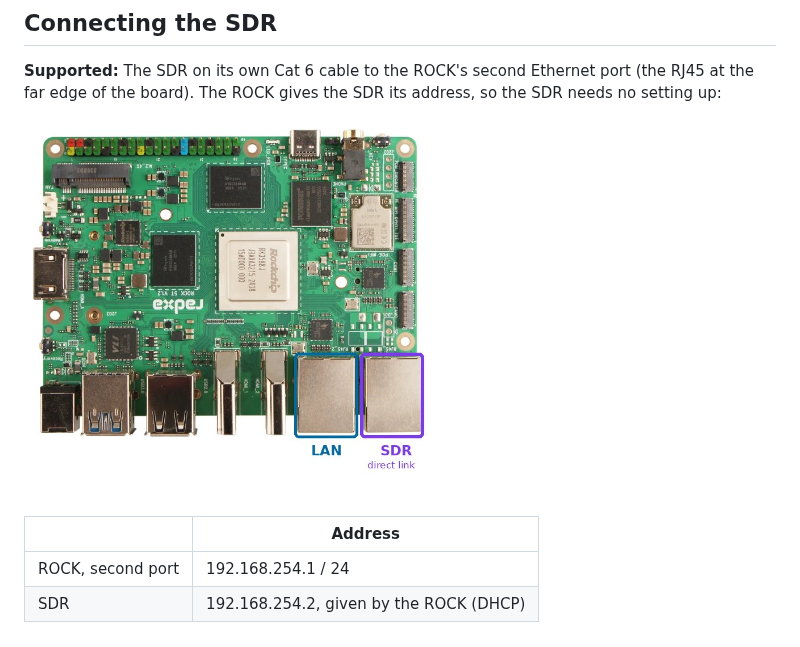
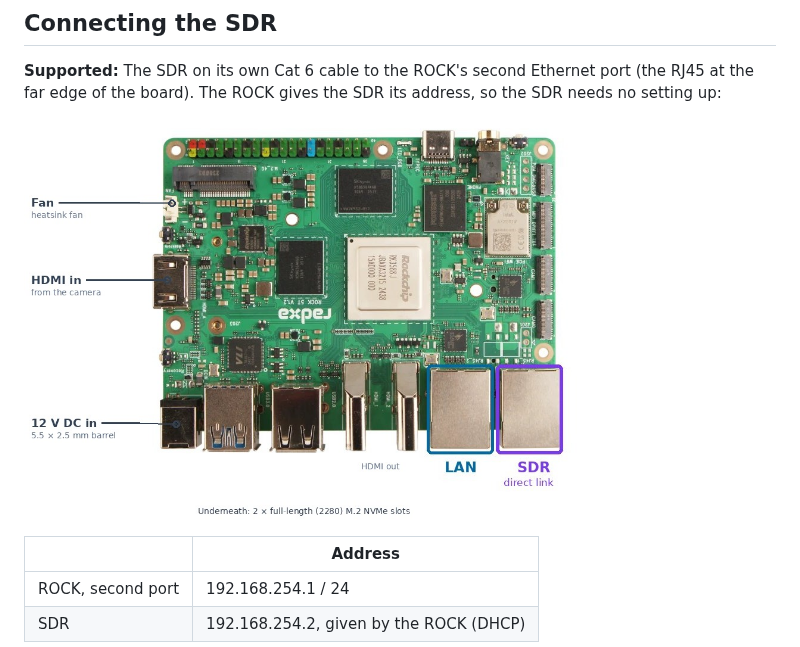
Before and after one commit to G8YTZ/Lynx-DATV-Tx, a Markdown page: README.md, the part around the change. Rendered like a GitHub page; pictures changed too: docs/img/rock5t-ports.jpg.

```diff
--- a/README.md
+++ b/README.md
@@ -31,7 +31,7 @@ See [docs/BOM.md](docs/BOM.md). In short: a ROCK 5T, a PlutoSky R2 or LibreSDR r
 
 **Supported:** The SDR on its own Cat 6 cable to the ROCK's second Ethernet port (the RJ45 at the far edge of the board). The ROCK gives the SDR its address, so the SDR needs no setting up:
 
-<img src="docs/img/rock5t-ports.jpg" alt="ROCK 5T Ethernet ports: LAN on the left, SDR on the right" width="420">
+<img src="docs/img/rock5t-ports.jpg" alt="ROCK 5T connections: fan, HDMI in and 12 V DC in on the left; HDMI out, LAN and SDR along the bottom" width="560">
 
 
 | | Address |
```
Also changed, not shown: docs/INSTALL.md (+1 -1 lines), 1 other file.
